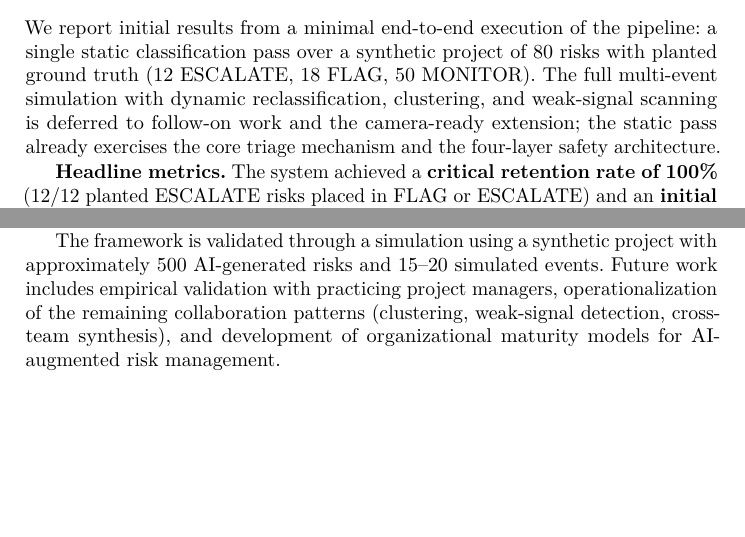
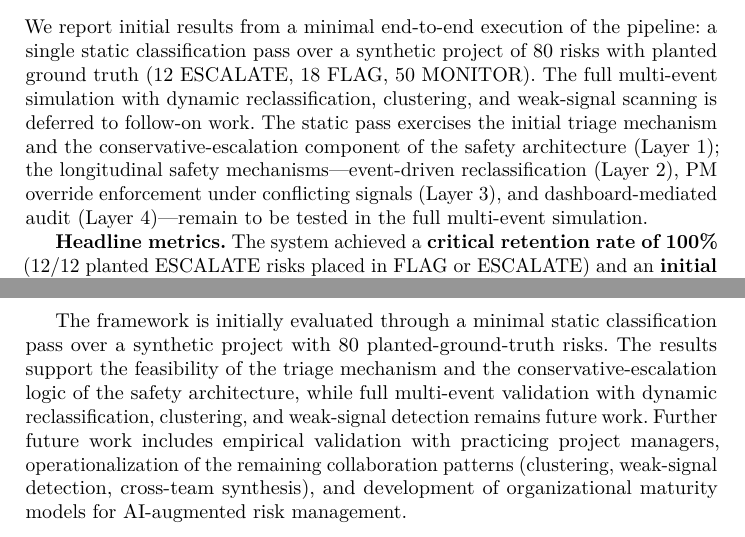
Before and after one commit to marcbara/sharp-risk-prioritization, a LaTeX paper (paper/SHARP_paper_DSA26.tex): two parts of pages 8 and 10 of 11 before the commit and two parts of pages 8 and 11 of 12 after it, joined at a grey line, cut so that both start at the same text, the shorter picture padded with empty space. Compiled offline with pdfLaTeX.

Commit message:
fix(paper): align overclaims with what was actually evaluated
Four corrections flagged on second-pass review:

1. Conclusion previously claimed validation with ~500 risks and 15-20
   events; that was carryover from pre-revision text and contradicted
   the honest §4.4 scope. Rewritten to match: 80-risk static pass with
   multi-event simulation as future work.

2. §3.4 contained an internal contradiction: "across the entire
   register" vs the new "affected set" filtering paragraph. The first
   formulation softened to "across the affected portion".

3. §4.4 previously said the static pass "already exercises the
   four-layer safety architecture". Overclaim — only Layer 1
   (conservative bias) is demonstrated. Reworded to be explicit about
   which layers are tested vs deferred.

4. §3.2 referred to a "documented threshold" without giving the value.
   Now states the concrete 0.60 threshold and softens "the empirical
   results confirm" to "the observed ordering is consistent with",
   given that we report a single static run.

Co-Authored-By: Claude Opus 4.7 (1M context) <noreply@anthropic.com>

```diff
--- a/paper/SHARP_paper_DSA26.tex
+++ b/paper/SHARP_paper_DSA26.tex
@@ -208,7 +208,7 @@ The controlled ground truth enables precise measurement: \emph{critical risk ret
 \subsection{Results}
 \label{sec:results}
 
-We report initial results from a minimal end-to-end execution of the pipeline: a single static classification pass over a synthetic project of 80 risks with planted ground truth (12 ESCALATE, 18 FLAG, 50 MONITOR). The full multi-event simulation with dynamic reclassification, clustering, and weak-signal scanning is deferred to follow-on work and the camera-ready extension; the static pass already exercises the core triage mechanism and the four-layer safety architecture.
+We report initial results from a minimal end-to-end execution of the pipeline: a single static classification pass over a synthetic project of 80 risks with planted ground truth (12 ESCALATE, 18 FLAG, 50 MONITOR). The full multi-event simulation with dynamic reclassification, clustering, and weak-signal scanning is deferred to follow-on work. The static pass exercises the initial triage mechanism and the conservative-escalation component of the safety architecture (Layer~1); the longitudinal safety mechanisms---event-driven reclassification (Layer~2), PM override enforcement under conflicting signals (Layer~3), and dashboard-mediated audit (Layer~4)---remain to be tested in the full multi-event simulation.
 
 \textbf{Headline metrics.} The system achieved a \textbf{critical retention rate of 100\%} (12/12 planted ESCALATE risks placed in FLAG or ESCALATE) and an \textbf{initial false-negative rate of 0\%}---no critical risk was silently routed to MONITOR. The \textbf{volume reduction to MONITOR was 66.2\%} (53/80 risks), within the 65--70\% range anticipated by the framework. Per-tier exact-match recall was MONITOR 50/50 = 100\%, FLAG 11/18 = 61.1\%, ESCALATE 12/12 = 100\%; overall exact-match accuracy was 73/80 = 91.2\%. Table~\ref{tab:confusion} reports the full confusion matrix.
 
@@ -254,7 +254,7 @@ This paper operationalizes the theoretical framework proposed in~\cite{bara2025c
 
 Three key design decisions emerged. First, risk classification must be \emph{semantic, not numerical}: LLMs interpret contextual rules in ways probability-impact matrices cannot. Second, the human contribution shifts from \emph{reviewing individual risks} to \emph{designing classification policies}---a reconceptualization of the PM's role in AI-augmented risk management. Third, reliability depends not on eliminating errors but on ensuring the dangerous error (critical risk classified as low-priority) is architecturally minimized.
 
-The framework is validated through a simulation using a synthetic project with approximately 500 AI-generated risks and 15--20 simulated events. Future work includes empirical validation with practicing project managers, operationalization of the remaining collaboration patterns (clustering, weak-signal detection, cross-team synthesis), and development of organizational maturity models for AI-augmented risk management.
+The framework is initially evaluated through a minimal static classification pass over a synthetic project with 80 planted-ground-truth risks. The results support the feasibility of the triage mechanism and the conservative-escalation logic of the safety architecture, while full multi-event validation with dynamic reclassification, clustering, and weak-signal detection remains future work. Further future work includes empirical validation with practicing project managers, operationalization of the remaining collaboration patterns (clustering, weak-signal detection, cross-team synthesis), and development of organizational maturity models for AI-augmented risk management.
 
 \begin{credits}
 \subsubsection{Disclosure of Interests}
```
Also changed, not shown: paper/SHARP_paper_DSA26.pdf, paper/SHARP_paper_DSA26.tex (4 more changed lines).
